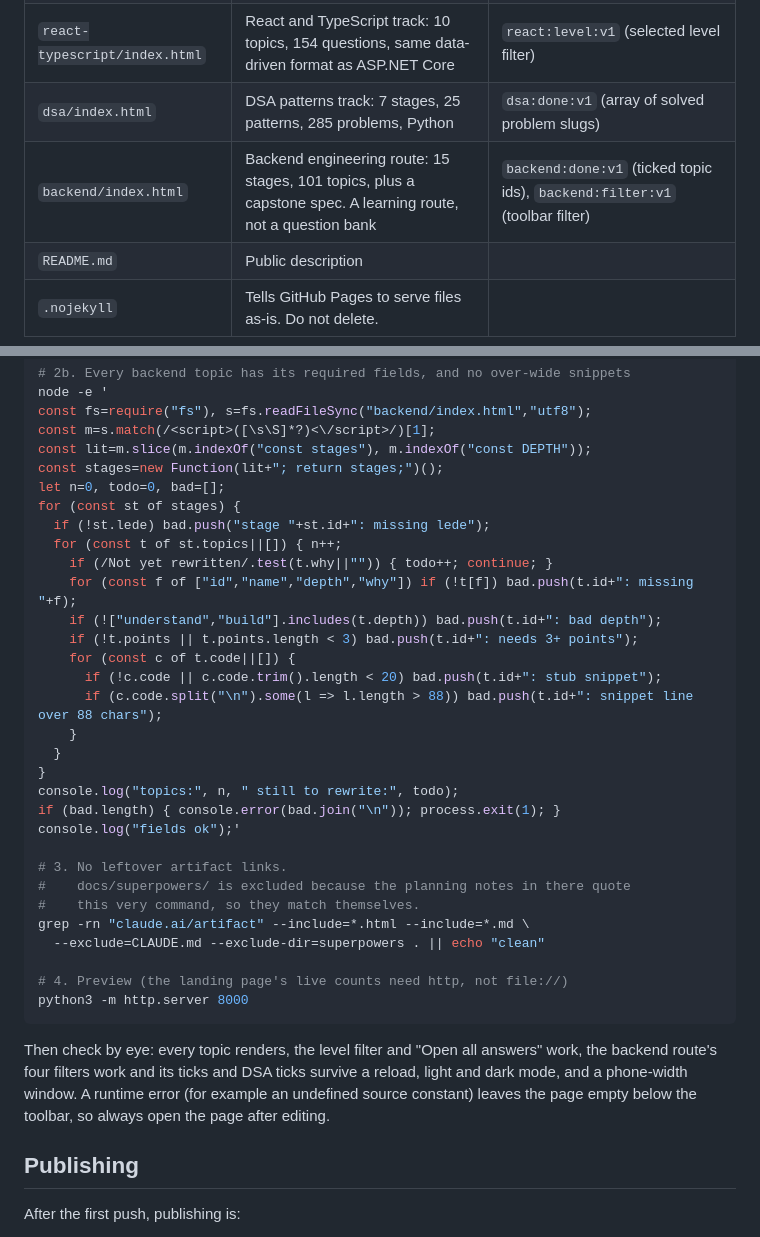
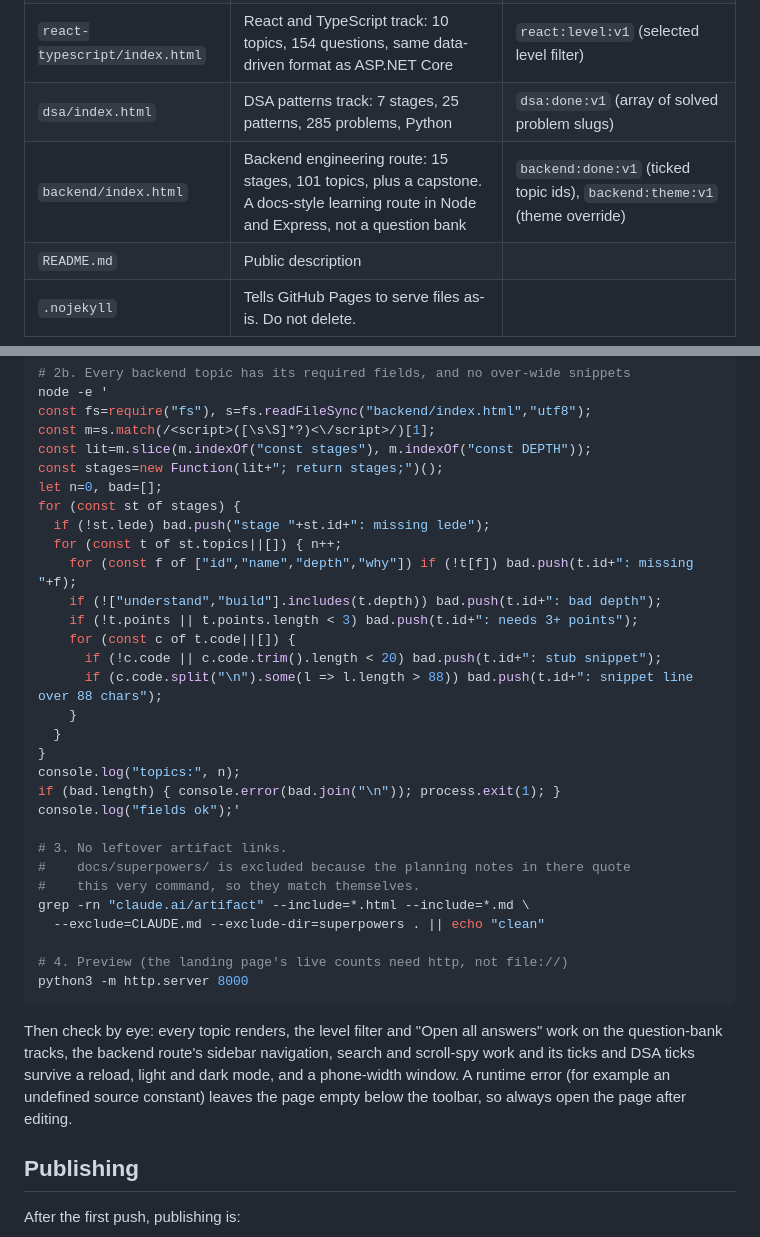
Before and after one commit to harsh07may/interview-prep, a Markdown page: CLAUDE.md, 2 parts joined by grey strips. GitHub-like rendering.

````diff
--- a/CLAUDE.md
+++ b/CLAUDE.md
@@ -12,7 +12,7 @@ Interview preparation tracks plus a landing page, served as a static site on Git
 | `aspnet-core/index.html` | ASP.NET Core track, 8 topics, about 180 questions | `aspnet:level:v1` (selected level filter) |
 | `react-typescript/index.html` | React and TypeScript track: 10 topics, 154 questions, same data-driven format as ASP.NET Core | `react:level:v1` (selected level filter) |
 | `dsa/index.html` | DSA patterns track: 7 stages, 25 patterns, 285 problems, Python | `dsa:done:v1` (array of solved problem slugs) |
-| `backend/index.html` | Backend engineering route: 15 stages, 101 topics, plus a capstone spec. A learning route, not a question bank | `backend:done:v1` (ticked topic ids), `backend:filter:v1` (toolbar filter) |
+| `backend/index.html` | Backend engineering route: 15 stages, 101 topics, plus a capstone. A docs-style learning route in Node and Express, not a question bank | `backend:done:v1` (ticked topic ids), `backend:theme:v1` (theme override) |
 | `README.md` | Public description | |
 | `.nojekyll` | Tells GitHub Pages to serve files as-is. Do not delete. | |
 
@@ -219,11 +241,10 @@ const fs=require("fs"), s=fs.readFileSync("backend/index.html","utf8");
 const m=s.match(/<script>([\s\S]*?)<\/script>/)[1];
 const lit=m.slice(m.indexOf("const stages"), m.indexOf("const DEPTH"));
 const stages=new Function(lit+"; return stages;")();
-let n=0, todo=0, bad=[];
+let n=0, bad=[];
 for (const st of stages) {
   if (!st.lede) bad.push("stage "+st.id+": missing lede");
   for (const t of st.topics||[]) { n++;
-    if (/Not yet rewritten/.test(t.why||"")) { todo++; continue; }
     for (const f of ["id","name","depth","why"]) if (!t[f]) bad.push(t.id+": missing "+f);
     if (!["understand","build"].includes(t.depth)) bad.push(t.id+": bad depth");
     if (!t.points || t.points.length < 3) bad.push(t.id+": needs 3+ points");
@@ -233,7 +254,7 @@ for (const st of stages) {
     }
   }
 }
-console.log("topics:", n, " still to rewrite:", todo);
+console.log("topics:", n);
 if (bad.length) { console.error(bad.join("\n")); process.exit(1); }
 console.log("fields ok");'
 
@@ -247,7 +268,7 @@ grep -rn "claude.ai/artifact" --include=*.html --include=*.md \
 python3 -m http.server 8000
 ```
 
-Then check by eye: every topic renders, the level filter and "Open all answers" work, the backend route's four filters work and its ticks and DSA ticks survive a reload, light and dark mode, and a phone-width window. A runtime error (for example an undefined source constant) leaves the page empty below the toolbar, so always open the page after editing.
+Then check by eye: every topic renders, the level filter and "Open all answers" work on the question-bank tracks, the backend route's sidebar navigation, search and scroll-spy work and its ticks and DSA ticks survive a reload, light and dark mode, and a phone-width window. A runtime error (for example an undefined source constant) leaves the page empty below the toolbar, so always open the page after editing.
 
 ## Publishing
 
````
Also changed, not shown: other parts of CLAUDE.md (+70 -48 lines), README.md (+6 -5 lines).
